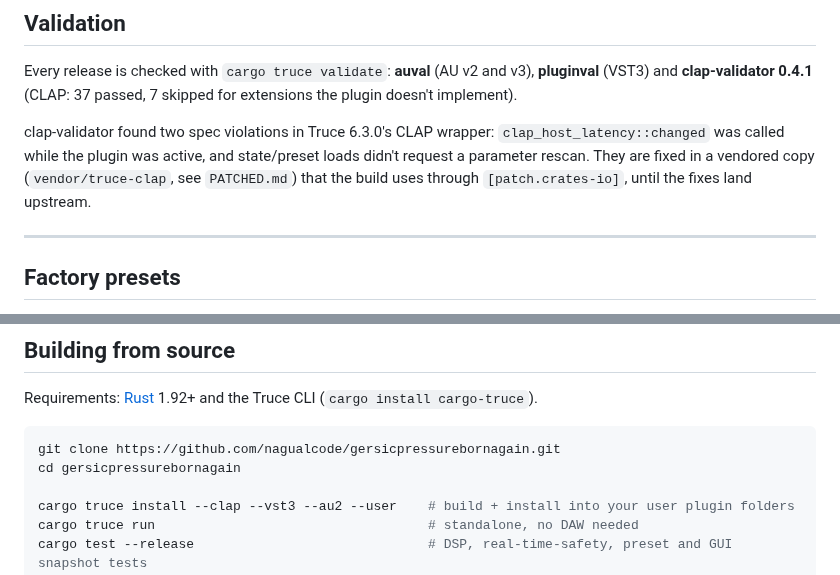
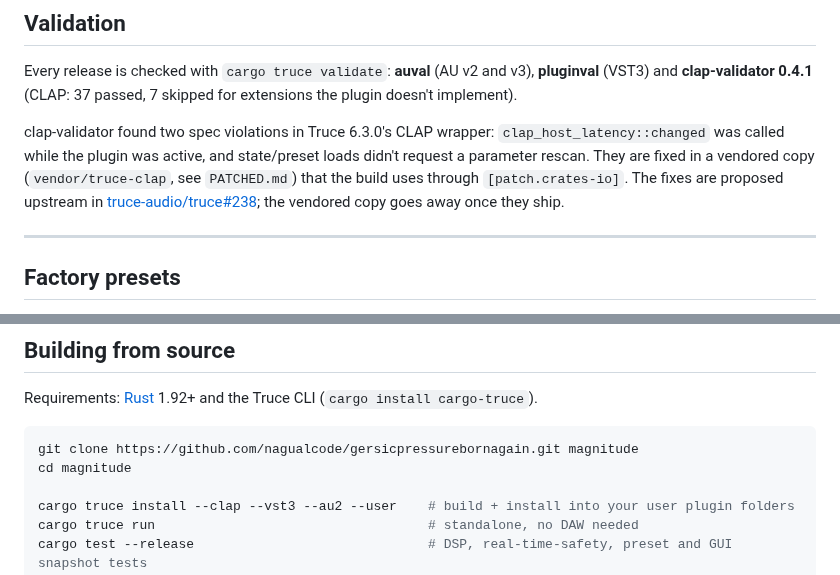
Before and after one commit to nagualcode/magnitude, a Markdown page: README.md, 2 parts joined by grey strips. GitHub-like rendering.

````diff
--- a/README.md
+++ b/README.md
@@ -108,7 +125,7 @@ cargo run --release --example analyze
 
 Every release is checked with `cargo truce validate`: **auval** (AU v2 and v3), **pluginval** (VST3) and **clap-validator 0.4.1** (CLAP: 37 passed, 7 skipped for extensions the plugin doesn't implement).
 
-clap-validator found two spec violations in Truce 6.3.0's CLAP wrapper: `clap_host_latency::changed` was called while the plugin was active, and state/preset loads didn't request a parameter rescan. They are fixed in a vendored copy (`vendor/truce-clap`, see `PATCHED.md`) that the build uses through `[patch.crates-io]`, until the fixes land upstream.
+clap-validator found two spec violations in Truce 6.3.0's CLAP wrapper: `clap_host_latency::changed` was called while the plugin was active, and state/preset loads didn't request a parameter rescan. They are fixed in a vendored copy (`vendor/truce-clap`, see `PATCHED.md`) that the build uses through `[patch.crates-io]`. The fixes are proposed upstream in [truce-audio/truce#238](https://github.com/truce-audio/truce/pull/238); the vendored copy goes away once they ship.
 
 ---
 
@@ -140,8 +157,8 @@ Parameter IDs are hashes of the field names, and the three original fields kept
 Requirements: [Rust](https://rustup.rs/) 1.92+ and the Truce CLI (`cargo install cargo-truce`).
 
 ```bash
-git clone https://github.com/nagualcode/gersicpressurebornagain.git
-cd gersicpressurebornagain
+git clone https://github.com/nagualcode/gersicpressurebornagain.git magnitude
+cd magnitude
 
 cargo truce install --clap --vst3 --au2 --user    # build + install into your user plugin folders
 cargo truce run                                   # standalone, no DAW needed
````
Also changed, not shown: other parts of README.md (+26 -9 lines), screenshots/gersic_pressure_default_macos.png (deleted), screenshots/magnitude_default_macos.png (added), 11 other files.
